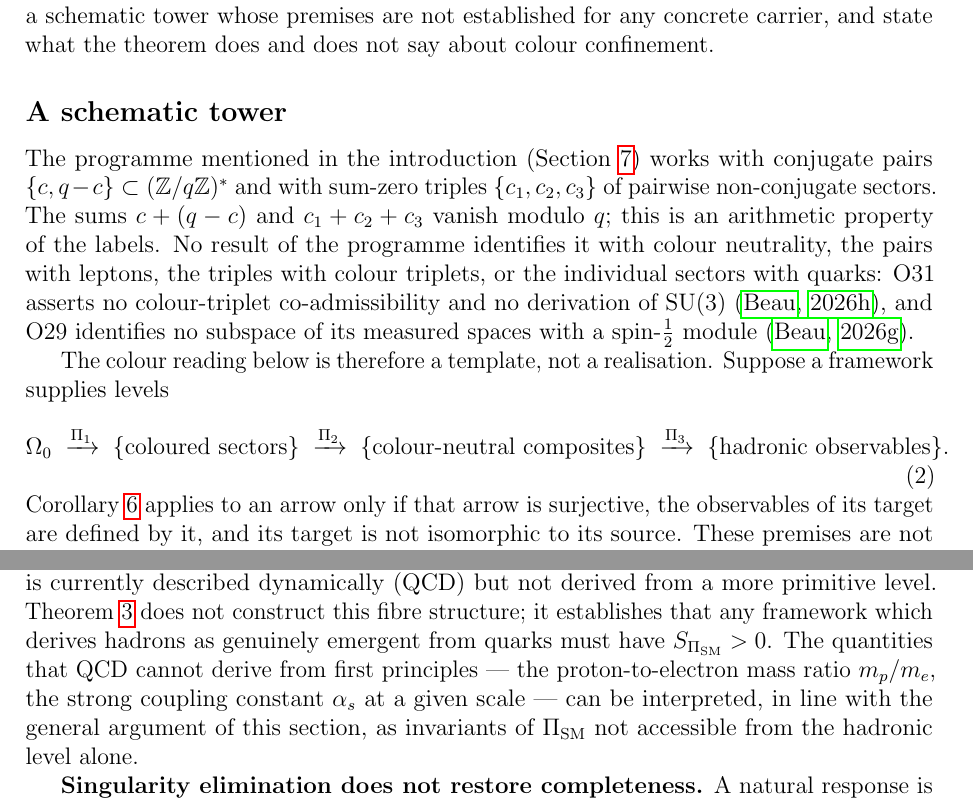
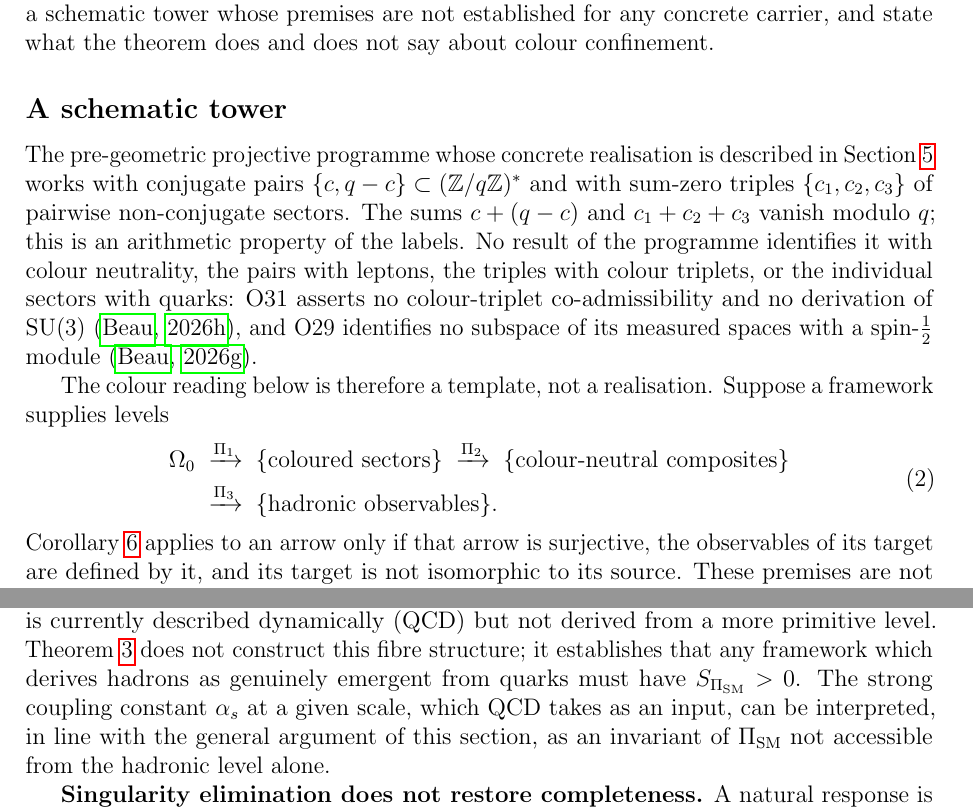
Before and after one commit to Cosmochrony/emergence-non-injectivity, a LaTeX paper (tex/EmergenceNonInjectivity.tex): two parts of pages 9 and 16 of 21, joined at a grey line, cut so that both start at the same text. Compiled offline with pdfLaTeX.

Commit message:
ENI 2.9 candidate, r1 repairs: Section 6 in release notes; surjectivity in the confinement premise; m_p/m_e reading removed; precise programme reference; tower equation on two lines

```diff
--- a/tex/EmergenceNonInjectivity.tex
+++ b/tex/EmergenceNonInjectivity.tex
@@ -550,7 +550,8 @@ A Structural No-Go Theorem}
 
   \subsection*{A schematic tower}
 
-    The programme mentioned in the introduction (Section~\ref{sec:scope}) works with conjugate pairs
+    The pre-geometric projective programme whose concrete realisation is described in
+    Section~\ref{sec:levels} works with conjugate pairs
     $\{c, q-c\} \subset (\mathbb{Z}/q\mathbb{Z})^*$ and with sum-zero triples $\{c_1, c_2, c_3\}$ of
     pairwise non-conjugate sectors.
     The sums $c + (q-c)$ and $c_1 + c_2 + c_3$ vanish modulo $q$; this is an arithmetic property of the labels.
@@ -562,13 +563,15 @@ A Structural No-Go Theorem}
     The colour reading below is therefore a template, not a realisation.
     Suppose a framework supplies levels
     \begin{equation}
-      \Omega_0
-      \;\xrightarrow{\Pi_1}\;
-      \{\text{coloured sectors}\}
-      \;\xrightarrow{\Pi_2}\;
-      \{\text{colour-neutral composites}\}
-      \;\xrightarrow{\Pi_3}\;
-      \{\text{hadronic observables}\}.
+      \begin{aligned}
+        \Omega_0
+        &\;\xrightarrow{\Pi_1}\;
+        \{\text{coloured sectors}\}
+        \;\xrightarrow{\Pi_2}\;
+        \{\text{colour-neutral composites}\} \\
+        &\;\xrightarrow{\Pi_3}\;
+        \{\text{hadronic observables}\}.
+      \end{aligned}
       \label{eq:tower}
     \end{equation}
     Corollary~\ref{cor:recursive} applies to an arrow only if that arrow is surjective, the observables of
@@ -1035,10 +1038,9 @@ A Structural No-Go Theorem}
   Theorem~\ref{thm:main} does not construct this fibre structure; it establishes that
   any framework which derives hadrons as genuinely emergent from quarks must have
   $S_{\Pi_{\mathrm{SM}}} > 0$.
-  The quantities that QCD cannot derive from first principles --- the proton-to-electron
-  mass ratio $m_p/m_e$, the strong coupling constant $\alpha_s$ at a given scale ---
-  can be interpreted, in line with the general argument of this section, as invariants
-  of $\Pi_{\mathrm{SM}}$ not accessible from the hadronic level alone.
+  The strong coupling constant $\alpha_s$ at a given scale, which QCD takes as an input, can be
+  interpreted, in line with the general argument of this section, as an invariant of
+  $\Pi_{\mathrm{SM}}$ not accessible from the hadronic level alone.
 
   \textbf{Singularity elimination does not restore completeness.}
   A natural response is to propose a framework that eliminates the initial
```
Also changed, not shown: README.md, tex/EmergenceNonInjectivity.tex (8 more changed lines), 1 other file.
